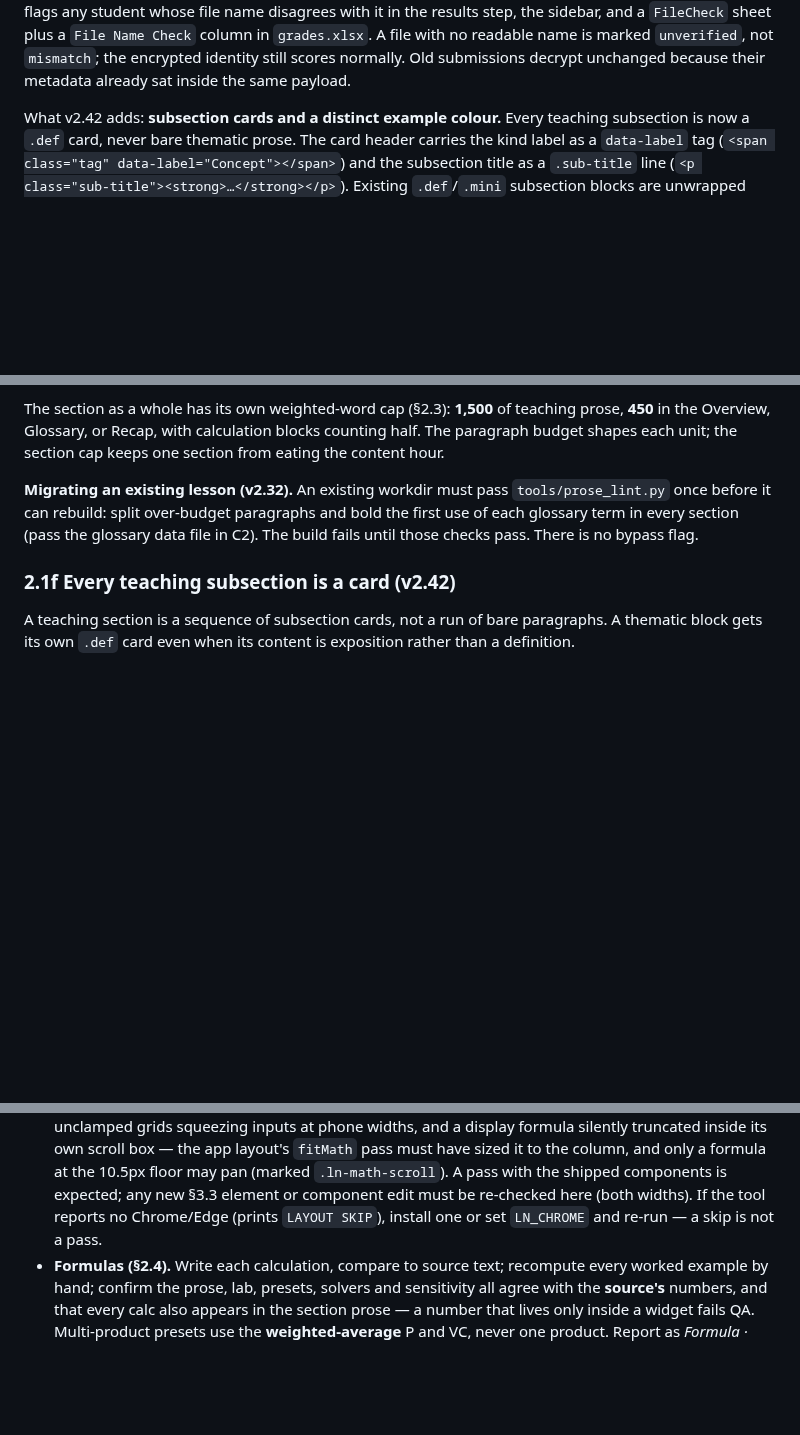
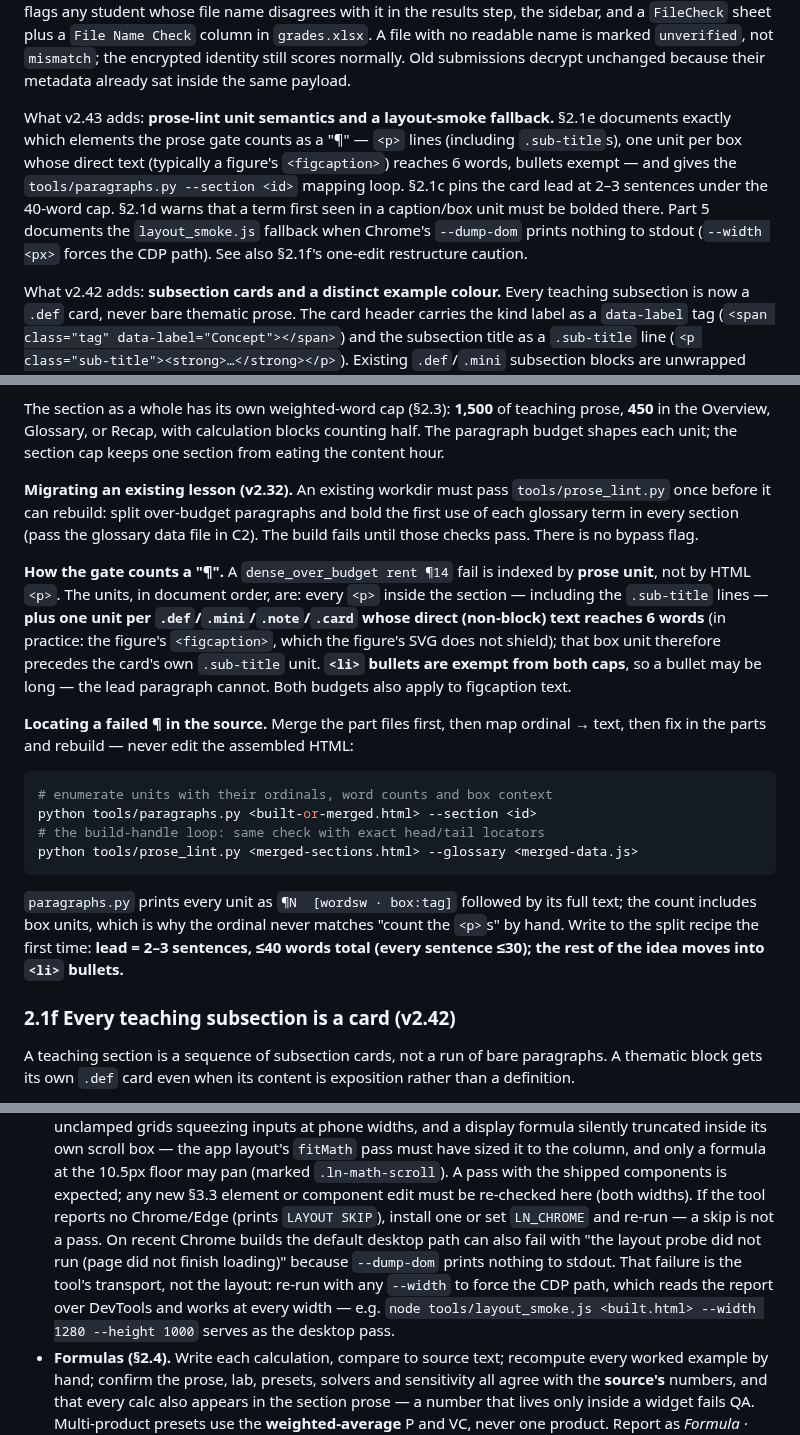
Before and after one commit to nevanzx/lesson-notebook-pipeline, a Markdown page: v2/SKILL.md, 3 parts joined by grey strips. Drawn GitHub-style; blank space fills up the shorter version.

Commit message:
v2.43: prose-lint unit semantics, caption-first-use rule, lead shape, layout-smoke --dump-dom fallback

````diff
--- a/v2/SKILL.md
+++ b/v2/SKILL.md
@@ -389,6 +389,16 @@ What v2.39 adds: **content-kind colour coding.** Every `.def` now carries `data-
 What v2.40 adds: **the MCQ Situational layer, and folded activities.** A teaching section now ships two activity blocks, not one: the existing 10-item comprehension check plus a 10-item **MCQ Situational** (`data-activity="mcq situational"`, the `mcq` component) whose first five items choose among taught **terms** (1–3 words) and last five among choices of **exactly five words**, with every stem a situation of 35 words or fewer. A calculation section also keeps its `step-solver` practice set, so it carries three blocks. All of them — and the practice set — are **folded**: the mount carries `data-collapse="<summary label>"`, the shell renders a closed `<details>` around it (never write the wrapper yourself), print opens every fold, and presentation mode hides it. `build.py` fails an unfolded standard activity and any MCQ Situational that breaks a count, and `tools/test_situational.py` proves those rules; `tools/layout_smoke.js` now opens folds before measuring. Legacy labels (`class discussion`, `none`) are exempt. See §2.4c, §2.4d, and Part 5.
 
 What v2.41 adds: **the whole submission is ciphertext, and the readable file name is checked.** Submit now puts the lesson title, subject, week, student identity (`first`, `last`, `name`, `id`), `submitted_at`, `submitted_time_source`, and `key_id` inside the AES-256-GCM payload with the answers; the downloaded `.json` carries only `{enc:{v,k,iv,ct,wk}}`, so nothing but the envelope is readable without the lesson `-key.json`. The file name stays `Lastname, Firstname - Week N - Subject.json` as a readable **claim**: the checker decrypts first, matches the roster from the encrypted `student.id` / `student.name` (the truth), and flags any student whose file name disagrees with it in the results step, the sidebar, and a `FileCheck` sheet plus a `File Name Check` column in `grades.xlsx`. A file with no readable name is marked `unverified`, not `mismatch`; the encrypted identity still scores normally. Old submissions decrypt unchanged because their metadata already sat inside the same payload.
+
+What v2.43 adds: **prose-lint unit semantics and a layout-smoke fallback.** §2.1e
+documents exactly which elements the prose gate counts as a "¶" — `<p>` lines
+(including `.sub-title`s), one unit per box whose direct text (typically a figure's
+`<figcaption>`) reaches 6 words, bullets exempt — and gives the
+`tools/paragraphs.py --section <id>` mapping loop. §2.1c pins the card lead at
+2–3 sentences under the 40-word cap. §2.1d warns that a term first seen in a
+caption/box unit must be bolded there. Part 5 documents the `layout_smoke.js`
+fallback when Chrome's `--dump-dom` prints nothing to stdout (`--width <px>`
+forces the CDP path). See also §2.1f's one-edit restructure caution.
 
 What v2.42 adds: **subsection cards and a distinct example colour.** Every teaching subsection is now a `.def` card, never bare thematic prose. The card header carries the kind label as a `data-label` tag (`<span class="tag" data-label="Concept"></span>`) and the subsection title as a `.sub-title` line (`<p class="sub-title"><strong>…</strong></p>`). Existing `.def`/`.mini` subsection blocks are unwrapped into the owning card; the opening chain paragraph and the activity mount stay outside. The six-kind palette is unchanged except `example`, which moves from the old orange (too close to `caution` amber-red) to a teal family (`--c-example-*`), so an example reads differently from a warning at a glance. See §2.1f and `skeleton/shell.html`.
 
@@ -849,6 +869,30 @@ eating the content hour.
 bold the first use of each glossary term in every section (pass the glossary data
 file in C2). The build fails until those checks pass. There is no bypass flag.
 
+**How the gate counts a "¶".** A `dense_over_budget rent ¶14` fail is indexed by
+**prose unit**, not by HTML `<p>`. The units, in document order, are: every `<p>` inside
+the section — including the `.sub-title` lines — **plus one unit per
+`.def`/`.mini`/`.note`/`.card` whose direct (non-block) text reaches 6 words** (in
+practice: the figure's `<figcaption>`, which the figure's SVG does not shield); that box
+unit therefore precedes the card's own `.sub-title` unit. **`<li>` bullets are exempt
+from both caps**, so a bullet may be long — the lead paragraph cannot. Both budgets also
+apply to figcaption text.
+
+**Locating a failed ¶ in the source.** Merge the part files first, then map ordinal →
+text, then fix in the parts and rebuild — never edit the assembled HTML:
+
+```bash
+# enumerate units with their ordinals, word counts and box context
+python tools/paragraphs.py <built-or-merged.html> --section <id>
+# the build-handle loop: same check with exact head/tail locators
+python tools/prose_lint.py <merged-sections.html> --glossary <merged-data.js>
+```
+
+`paragraphs.py` prints every unit as `¶N  [wordsw · box:tag]` followed by its full text;
+the count includes box units, which is why the ordinal never matches "count the `<p>`s"
+by hand. Write to the split recipe the first time: **lead = 2–3 sentences, ≤40 words
+total (every sentence ≤30); the rest of the idea moves into `<li>` bullets.**
+
 ### 2.1f Every teaching subsection is a card (v2.42)
 
 A teaching section is a sequence of subsection cards, not a run of bare paragraphs.
@@ -1598,7 +1646,13 @@ Still yours to verify — build.py cannot read intent:
   expected; any new §3.3 element or component edit must be re-checked here (both
   widths).
   If the tool reports no Chrome/Edge (prints `LAYOUT SKIP`), install one or set
-  `LN_CHROME` and re-run — a skip is not a pass.
+  `LN_CHROME` and re-run — a skip is not a pass. On recent Chrome builds the
+  default desktop path can also fail with "the layout probe did not run (page did
+  not finish loading)" because `--dump-dom` prints nothing to stdout. That failure
+  is the tool's transport, not the layout: re-run with any `--width` to force the
+  CDP path, which reads the report over DevTools and works at every width — e.g.
+  `node tools/layout_smoke.js <built.html> --width 1280 --height 1000` serves as
+  the desktop pass.
 - **Formulas (§2.4).** Write each calculation, compare to source text; recompute every
   worked example by hand; confirm the prose, lab, presets, solvers and sensitivity all
   agree with the **source's** numbers, and that every calc also appears in the section
````
Also changed, not shown: other parts of v2/SKILL.md (+18 -3 lines).
